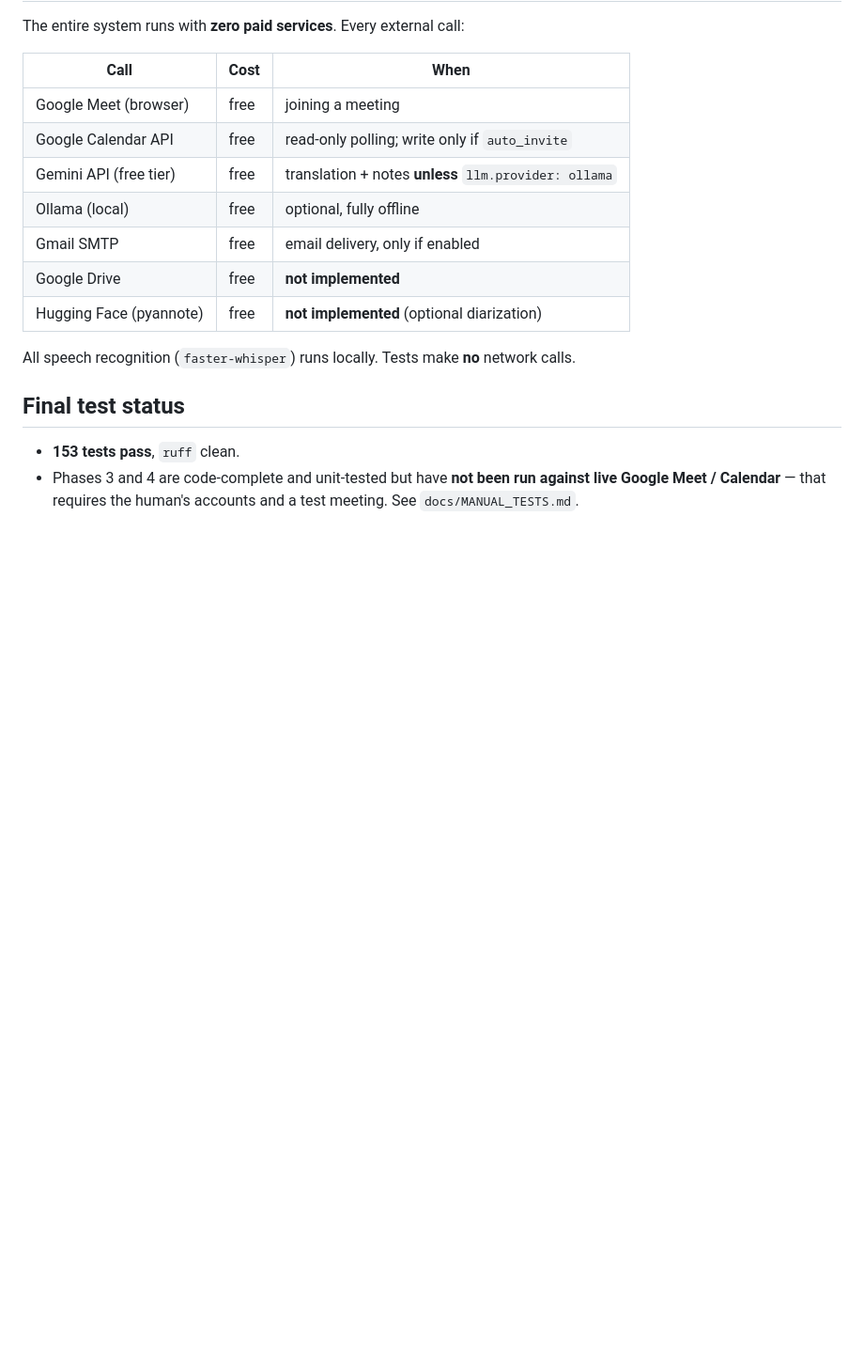
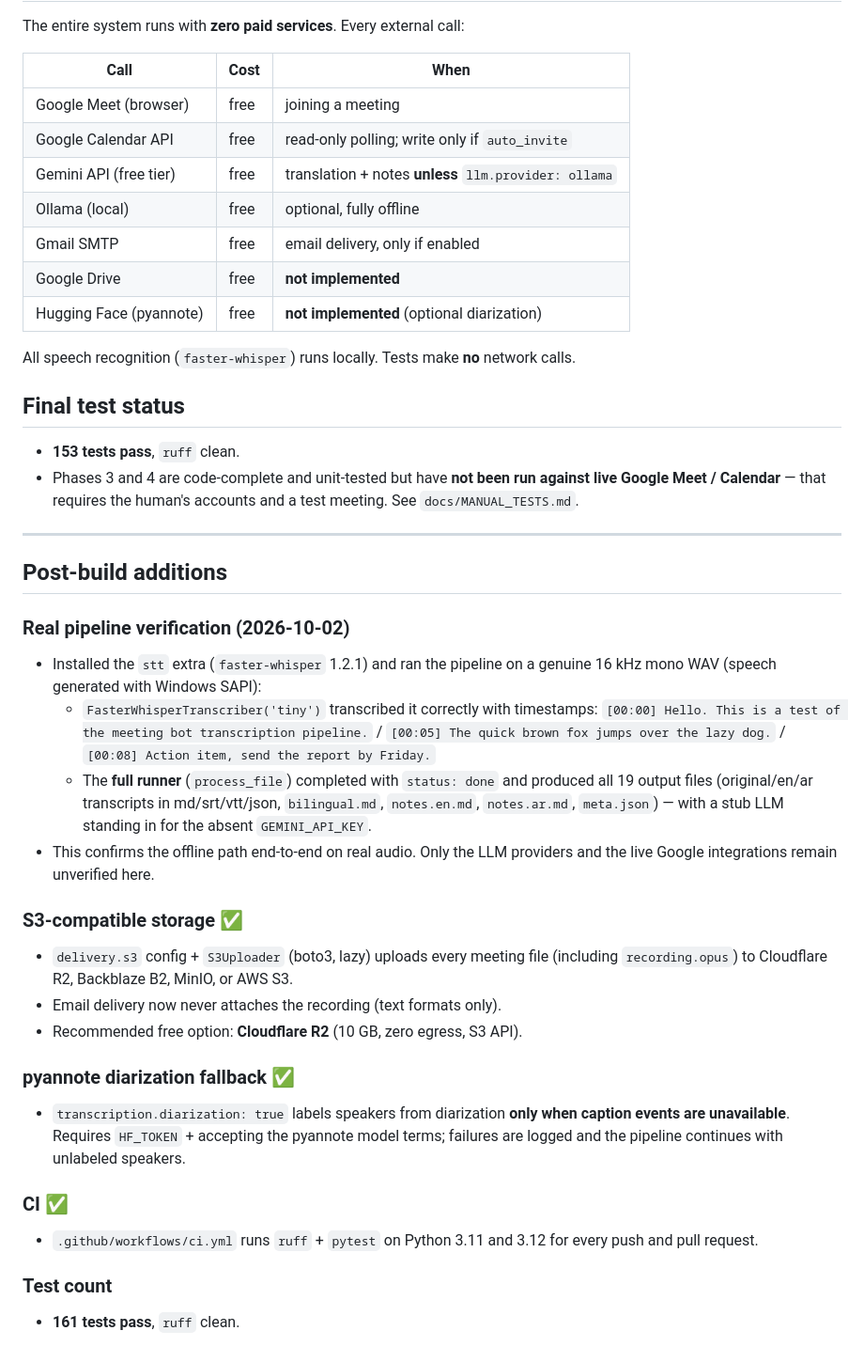
Before and after one commit to abbassmokashar/note-taker, a Markdown page: docs/PROGRESS.md, the part around the change. Shown at 94% size. Drawn GitHub-style; blank space fills up the shorter version.

Commit message:
Record real end-to-end pipeline verification
Document the faster-whisper run on genuine speech audio and the resulting full
output set, plus the new storage, diarization and CI additions.

🤖 Generated with Codebuff
Co-Authored-By: Codebuff <noreply@codebuff.com>

```diff
--- a/docs/PROGRESS.md
+++ b/docs/PROGRESS.md
@@ -296,3 +296,39 @@ All speech recognition (`faster-whisper`) runs locally. Tests make **no** networ
 - Phases 3 and 4 are code-complete and unit-tested but have **not been run against live
   Google Meet / Calendar** — that requires the human's accounts and a test meeting. See
   `docs/MANUAL_TESTS.md`.
+
+---
+
+## Post-build additions
+
+### Real pipeline verification (2026-10-02)
+- Installed the `stt` extra (`faster-whisper` 1.2.1) and ran the pipeline on a genuine
+  16 kHz mono WAV (speech generated with Windows SAPI):
+  - `FasterWhisperTranscriber('tiny')` transcribed it correctly with timestamps:
+    `[00:00] Hello. This is a test of the meeting bot transcription pipeline.` /
+    `[00:05] The quick brown fox jumps over the lazy dog.` /
+    `[00:08] Action item, send the report by Friday.`
+  - The **full runner** (`process_file`) completed with `status: done` and produced all
+    19 output files (original/en/ar transcripts in md/srt/vtt/json, `bilingual.md`,
+    `notes.en.md`, `notes.ar.md`, `meta.json`) — with a stub LLM standing in for the
+    absent `GEMINI_API_KEY`.
+- This confirms the offline path end-to-end on real audio. Only the LLM providers and
+  the live Google integrations remain unverified here.
+
+### S3-compatible storage ✅
+- `delivery.s3` config + `S3Uploader` (boto3, lazy) uploads every meeting file
+  (including `recording.opus`) to Cloudflare R2, Backblaze B2, MinIO, or AWS S3.
+- Email delivery now never attaches the recording (text formats only).
+- Recommended free option: **Cloudflare R2** (10 GB, zero egress, S3 API).
+
+### pyannote diarization fallback ✅
+- `transcription.diarization: true` labels speakers from diarization **only when
+  caption events are unavailable**. Requires `HF_TOKEN` + accepting the pyannote model
+  terms; failures are logged and the pipeline continues with unlabeled speakers.
+
+### CI ✅
+- `.github/workflows/ci.yml` runs `ruff` + `pytest` on Python 3.11 and 3.12 for every
+  push and pull request.
+
+### Test count
+- **161 tests pass**, `ruff` clean.
```
Also changed, not shown: 1 other file.
